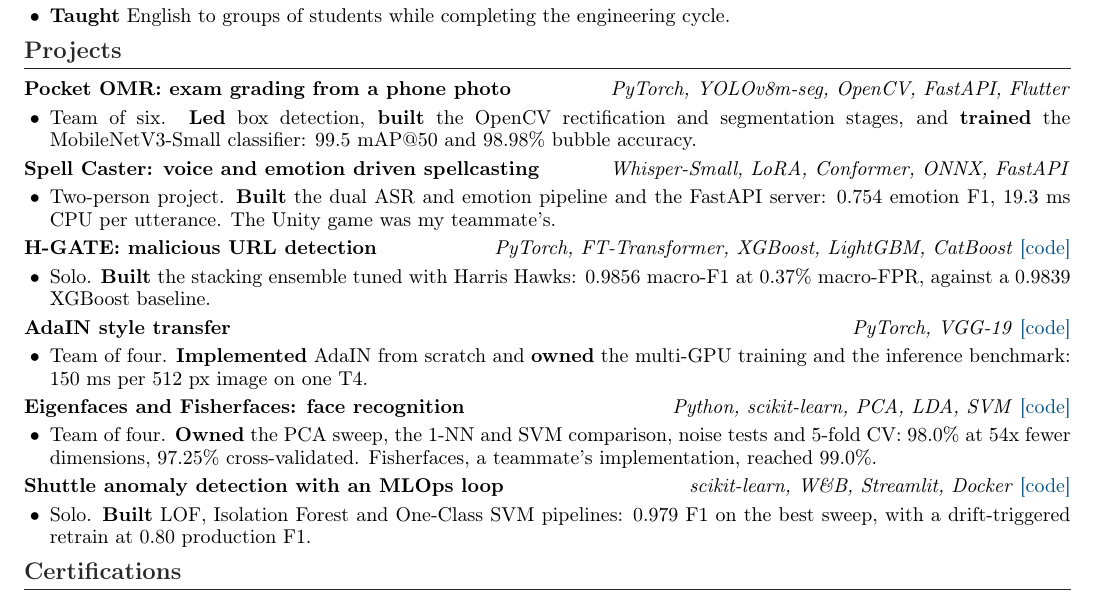
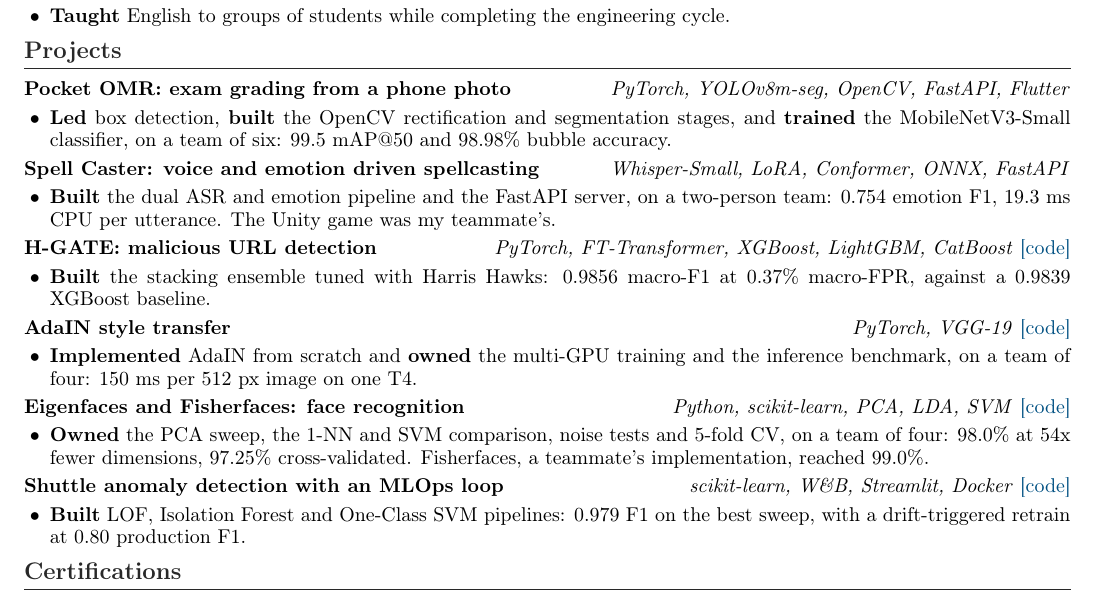
Before and after one commit to S4afou/portfolio, a LaTeX CV (cv/medjahri-mohammed-safouane.tex): part of the page, cut so that both start at the same text. Compiled offline with pdfLaTeX.

Commit message:
copy: move team attribution to the end of each project line
Matches the wording agreed for the CV: the team size closes the sentence on
team projects, and solo projects carry no team marker at all.

```diff
--- a/cv/medjahri-mohammed-safouane.tex
+++ b/cv/medjahri-mohammed-safouane.tex
@@ -88,27 +88,27 @@ Final-year AI \& Data Science engineering student at ESI-SBA, looking for a PFE
 
 \textbf{Pocket OMR: exam grading from a phone photo} \hfill \textit{PyTorch, YOLOv8m-seg, OpenCV, FastAPI, Flutter}
 \begin{itemize}
-    \item Team of six. \textbf{Led} box detection, \textbf{built} the OpenCV rectification and segmentation stages, and \textbf{trained} the MobileNetV3-Small classifier: 99.5 mAP@50 and 98.98\% bubble accuracy.
+    \item \textbf{Led} box detection, \textbf{built} the OpenCV rectification and segmentation stages, and \textbf{trained} the MobileNetV3-Small classifier, on a team of six: 99.5 mAP@50 and 98.98\% bubble accuracy.
 \end{itemize}
 \textbf{Spell Caster: voice and emotion driven spellcasting} \hfill \textit{Whisper-Small, LoRA, Conformer, ONNX, FastAPI}
 \begin{itemize}
-    \item Two-person project. \textbf{Built} the dual ASR and emotion pipeline and the FastAPI server: 0.754 emotion F1, 19.3 ms CPU per utterance. The Unity game was my teammate's.
+    \item \textbf{Built} the dual ASR and emotion pipeline and the FastAPI server, on a two-person team: 0.754 emotion F1, 19.3 ms CPU per utterance. The Unity game was my teammate's.
 \end{itemize}
 \textbf{H-GATE: malicious URL detection} \hfill \textit{PyTorch, FT-Transformer, XGBoost, LightGBM, CatBoost} \href{https://github.com/S4afou/h-gate}{[code]}
 \begin{itemize}
-    \item Solo. \textbf{Built} the stacking ensemble tuned with Harris Hawks: 0.9856 macro-F1 at 0.37\% macro-FPR, against a 0.9839 XGBoost baseline.
+    \item \textbf{Built} the stacking ensemble tuned with Harris Hawks: 0.9856 macro-F1 at 0.37\% macro-FPR, against a 0.9839 XGBoost baseline.
 \end{itemize}
 \textbf{AdaIN style transfer} \hfill \textit{PyTorch, VGG-19} \href{https://github.com/S4afou/adain-style-transfer}{[code]}
 \begin{itemize}
-    \item Team of four. \textbf{Implemented} AdaIN from scratch and \textbf{owned} the multi-GPU training and the inference benchmark: 150 ms per 512 px image on one T4.
+    \item \textbf{Implemented} AdaIN from scratch and \textbf{owned} the multi-GPU training and the inference benchmark, on a team of four: 150 ms per 512 px image on one T4.
 \end{itemize}
 \textbf{Eigenfaces and Fisherfaces: face recognition} \hfill \textit{Python, scikit-learn, PCA, LDA, SVM} \href{https://github.com/S4afou/eigenfaces-fisherfaces}{[code]}
 \begin{itemize}
-    \item Team of four. \textbf{Owned} the PCA sweep, the 1-NN and SVM comparison, noise tests and 5-fold CV: 98.0\% at 54x fewer dimensions, 97.25\% cross-validated. Fisherfaces, a teammate's implementation, reached 99.0\%.
+    \item \textbf{Owned} the PCA sweep, the 1-NN and SVM comparison, noise tests and 5-fold CV, on a team of four: 98.0\% at 54x fewer dimensions, 97.25\% cross-validated. Fisherfaces, a teammate's implementation, reached 99.0\%.
 \end{itemize}
 \textbf{Shuttle anomaly detection with an MLOps loop} \hfill \textit{scikit-learn, W\&B, Streamlit, Docker} \href{https://github.com/S4afou/shuttle-nasa-ML}{[code]}
 \begin{itemize}
-    \item Solo. \textbf{Built} LOF, Isolation Forest and One-Class SVM pipelines: 0.979 F1 on the best sweep, with a drift-triggered retrain at 0.80 production F1.
+    \item \textbf{Built} LOF, Isolation Forest and One-Class SVM pipelines: 0.979 F1 on the best sweep, with a drift-triggered retrain at 0.80 production F1.
 \end{itemize}
 
 % --- CERTIFICATIONS ---
```
Also changed, not shown: 1 other file.
